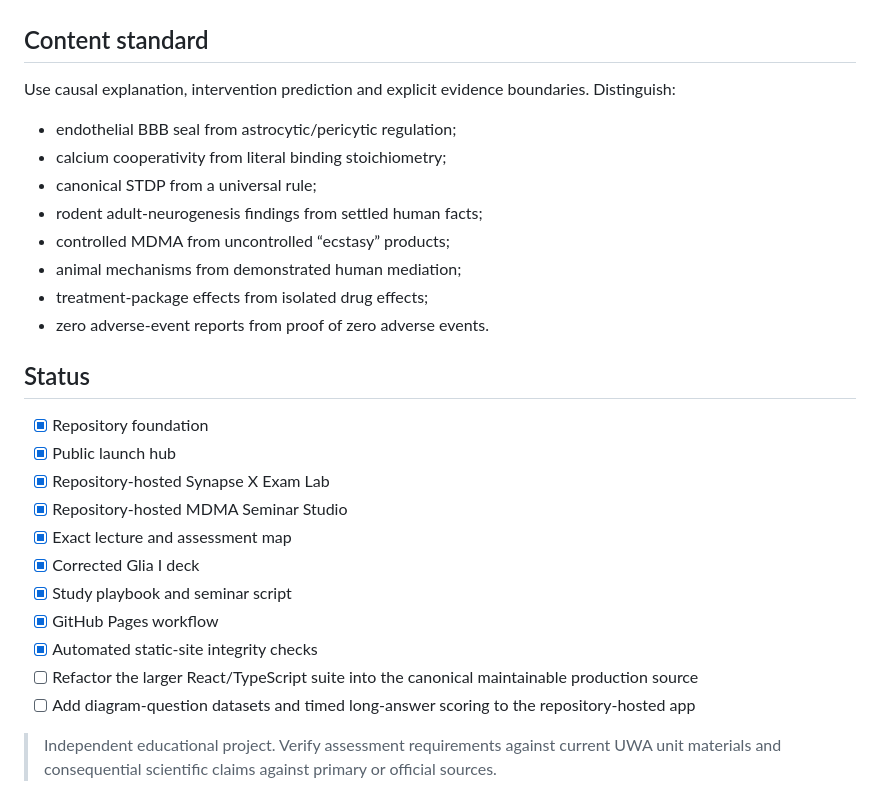
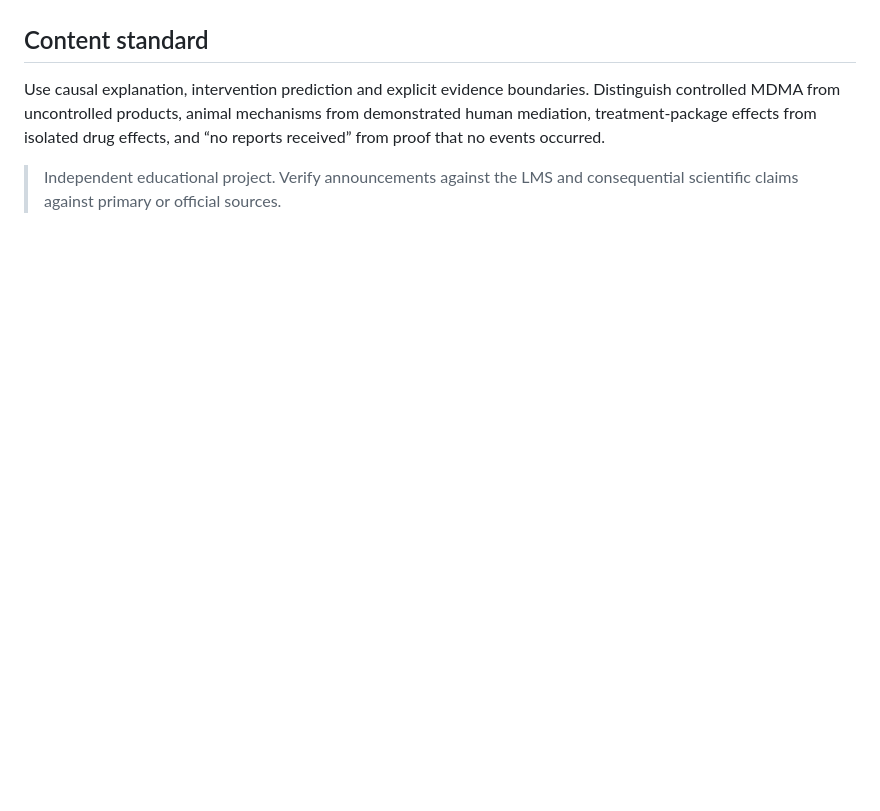
Before and after one commit to KG-97/NEUR3301, a Markdown page: README.md, the part around one of its changes. Rendered like a GitHub page; blank space fills up the shorter version.

```diff
--- a/README.md
+++ b/README.md
@@ -85,29 +66,6 @@ node tests/validate.mjs
 
 ## Content standard
 
-Use causal explanation, intervention prediction and explicit evidence boundaries. Distinguish:
+Use causal explanation, intervention prediction and explicit evidence boundaries. Distinguish controlled MDMA from uncontrolled products, animal mechanisms from demonstrated human mediation, treatment-package effects from isolated drug effects, and “no reports received” from proof that no events occurred.
 
-- endothelial BBB seal from astrocytic/pericytic regulation;
-- calcium cooperativity from literal binding stoichiometry;
-- canonical STDP from a universal rule;
-- rodent adult-neurogenesis findings from settled human facts;
-- controlled MDMA from uncontrolled “ecstasy” products;
-- animal mechanisms from demonstrated human mediation;
-- treatment-package effects from isolated drug effects;
-- zero adverse-event reports from proof of zero adverse events.
-
-## Status
-
-- [x] Repository foundation
-- [x] Public launch hub
-- [x] Repository-hosted Synapse X Exam Lab
-- [x] Repository-hosted MDMA Seminar Studio
-- [x] Exact lecture and assessment map
-- [x] Corrected Glia I deck
-- [x] Study playbook and seminar script
-- [x] GitHub Pages workflow
-- [x] Automated static-site integrity checks
-- [ ] Refactor the larger React/TypeScript suite into the canonical maintainable production source
-- [ ] Add diagram-question datasets and timed long-answer scoring to the repository-hosted app
-
-> Independent educational project. Verify assessment requirements against current UWA unit materials and consequential scientific claims against primary or official sources.
+> Independent educational project. Verify announcements against the LMS and consequential scientific claims against primary or official sources.
```
Also changed, not shown: other parts of README.md (+37 -56 lines).
